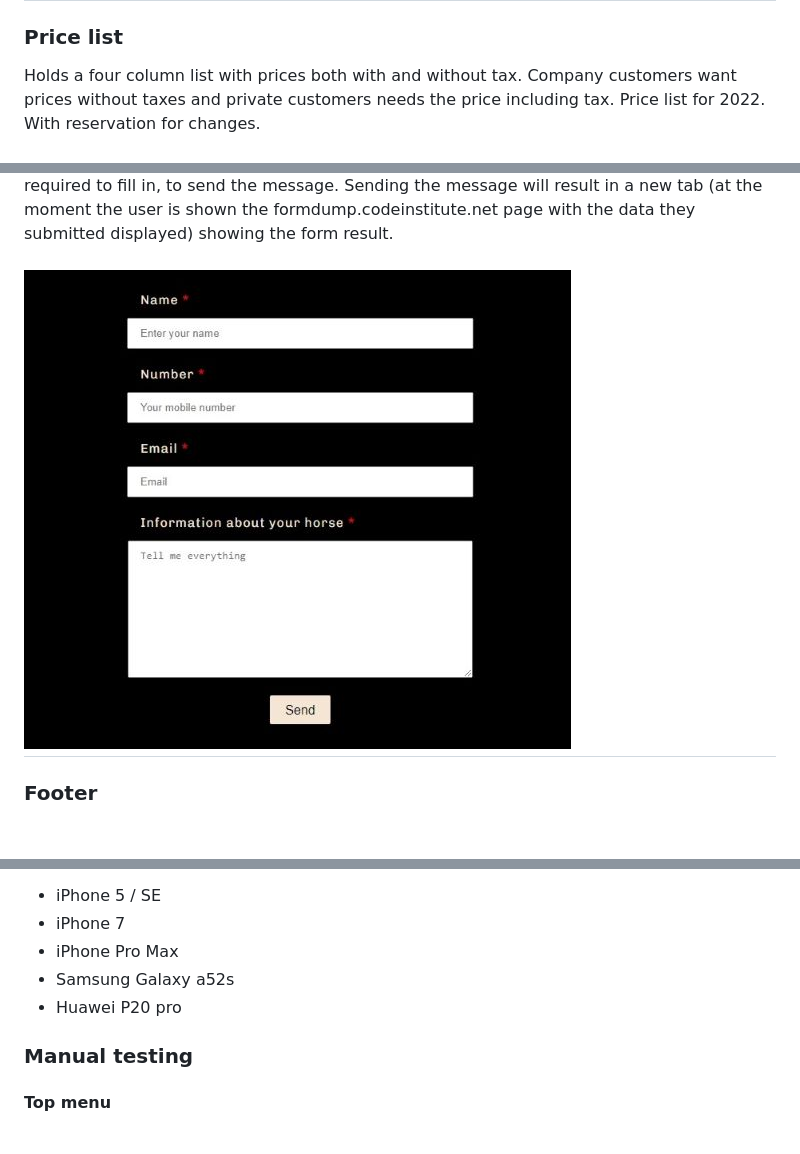
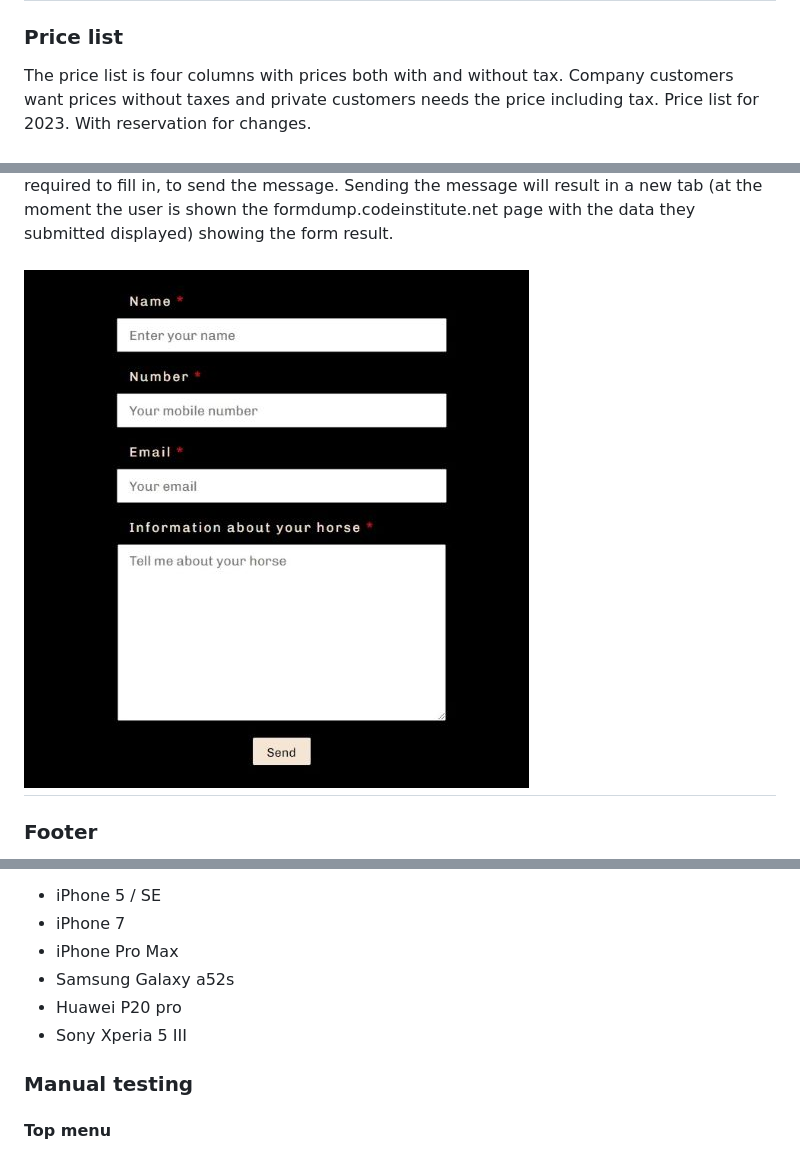
Before and after one commit to LinnSilver/Project1-Farrier, a Markdown page: README.md, 3 parts joined by grey strips. Drawn GitHub-style; pictures changed too: assets/images/readme-images/contact-form.jpg; blank space fills up the shorter version.

```diff
--- a/README.md
+++ b/README.md
@@ -15,7 +15,7 @@ Centered just under the logo on all pages, the visitor will find the top navigat
 ## ![Top navigation](assets/images/readme-images/top-navigation.jpg)
 
 ### Price list
-Holds a four column list with prices both with and without tax. Company customers want prices without taxes and private customers needs the price including tax. Price list for 2022. With reservation for changes.
+The price list is four columns with prices both with and without tax. Company customers want prices without taxes and private customers needs the price including tax. Price list for 2023. With reservation for changes.
 ## ![Price list](assets/images/readme-images/prices.jpg)
 
 ### Contact form
@@ -75,6 +75,7 @@ Following mobiles has been tested:
  - iPhone Pro Max
  - Samsung Galaxy a52s
  - Huawei P20 pro
+ - Sony Xperia 5 III
 
 ### Manual testing
 #### Top menu
```
Also changed, not shown: other parts of README.md (+5 -5 lines), 5 other files.
